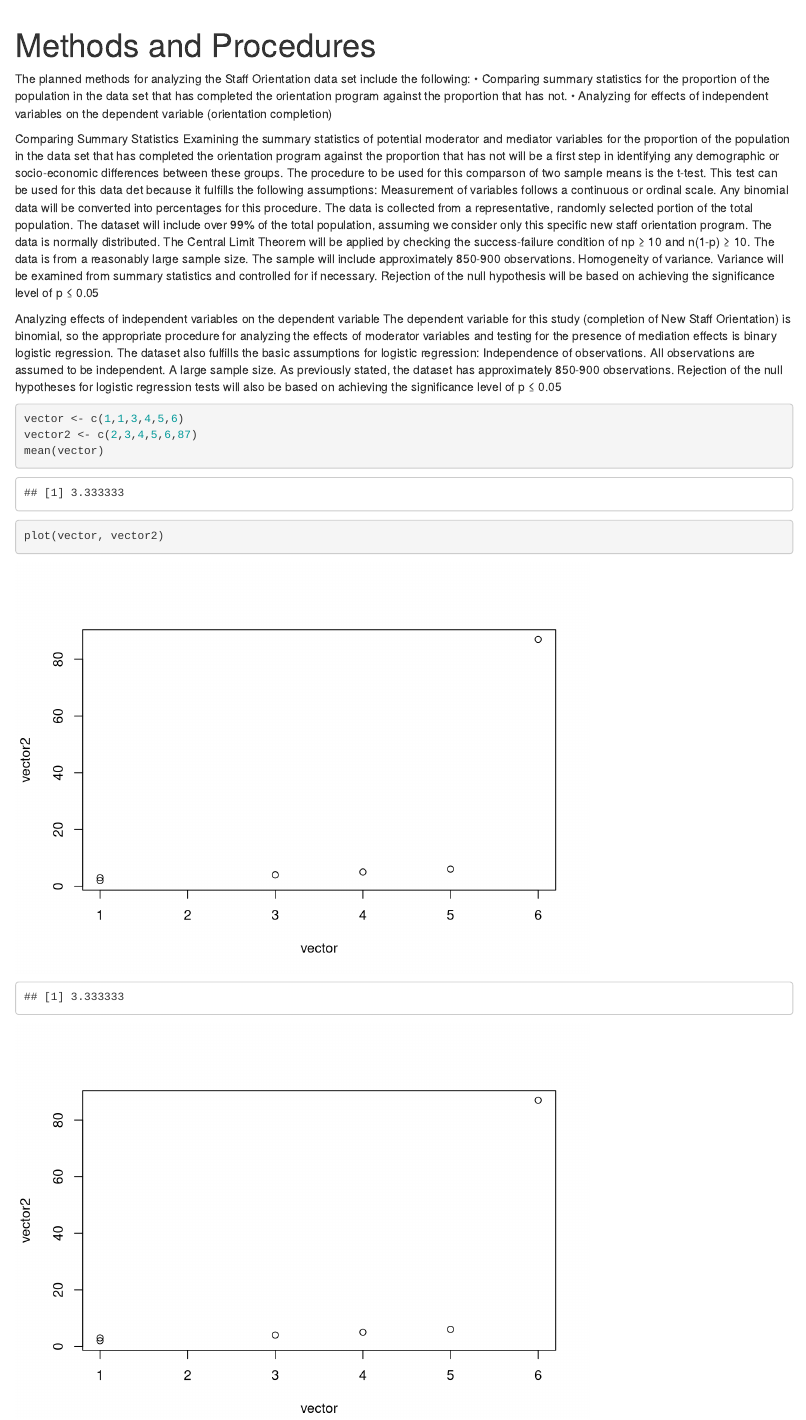
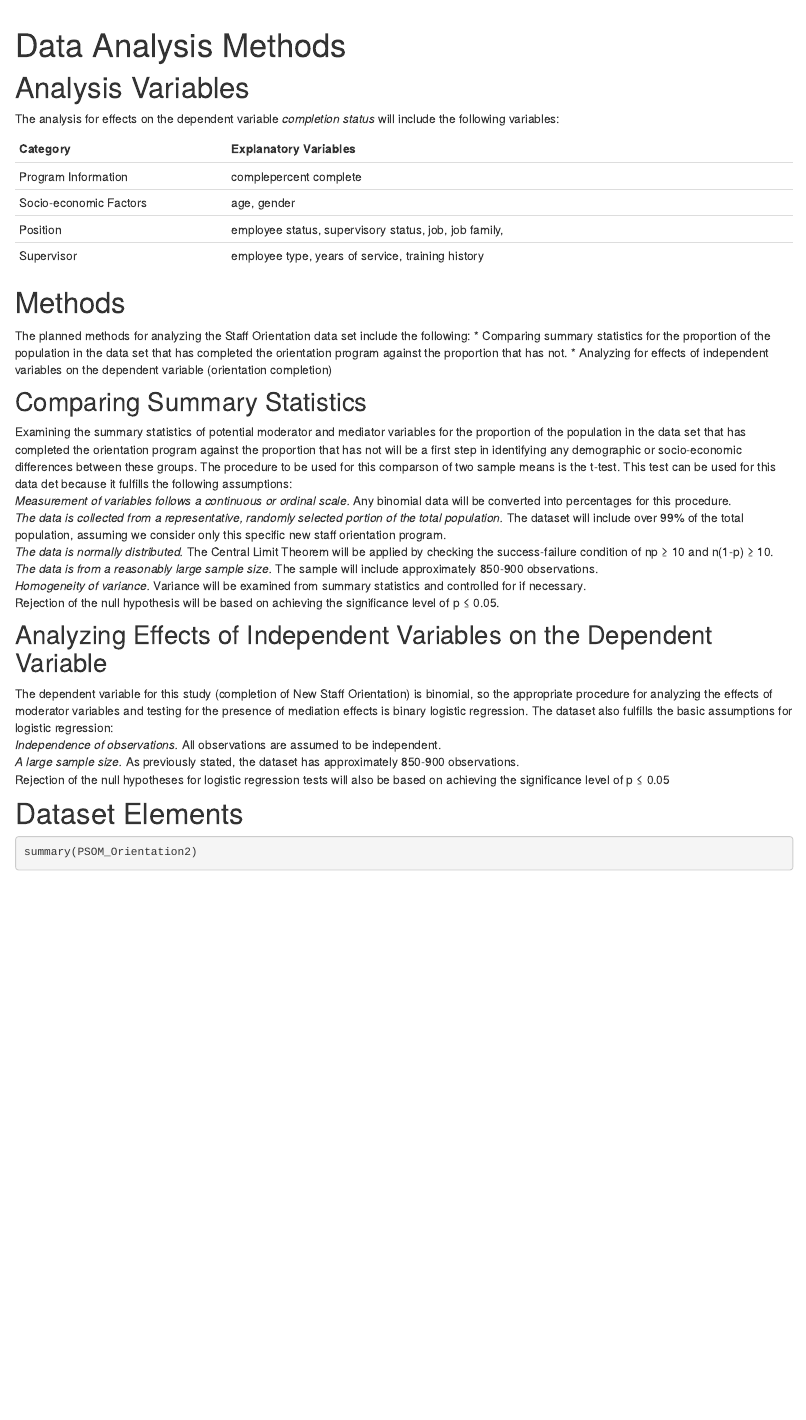
Before and after one commit to chaughton/chaughton, an R Markdown document (data.Rmd): the page in a window 1100 px wide, from 60 px down. Rendered offline with R 4.5, knitr and Pandoc, with nearby package versions; some code elsewhere in the file could not run offline.

Commit message:
Draft 17Dec

````diff
--- a/data.Rmd
+++ b/data.Rmd
@@ -1,38 +1,39 @@
 ---
-title: "Methods and Procedures"
+title: "Data Analysis Methods"
 ---
 
+# Analysis Variables
+The analysis for effects on the dependent variable *completion status* will include the following variables:
+
+Category                | Explanatory Variables
+----------------------- | --------------------------------------------------------------
+Program Information     |	complepercent complete
+Socio-economic Factors  |	age, gender
+Position                |	employee status, supervisory status, job, job family,                                 | FLSA status, salary amount
+Supervisor              |	employee type, years of service, training history
+
+
+# Methods
 The planned methods for analyzing the Staff Orientation data set include the following:
-•	Comparing summary statistics for the proportion of the population in the data set that has completed the orientation program against the proportion that has not.
-•	Analyzing for effects of independent variables on the dependent variable (orientation completion)
+* Comparing summary statistics for the proportion of the population in the data set that has completed the orientation program against the proportion that has not.
+* Analyzing for effects of independent variables on the dependent variable (orientation completion)
 
-Comparing Summary Statistics
+## Comparing Summary Statistics
 Examining the summary statistics of potential moderator and mediator variables for the proportion of the population in the data set that has completed the orientation program against the proportion that has not will be a first step in identifying any demographic or socio-economic differences between these groups. The procedure to be used for this comparson of two sample means is the t-test. This test can be used for this data det because it fulfills the following assumptions:
-Measurement of variables follows a continuous or ordinal scale. Any binomial data will be converted into percentages for this procedure.
-The data is collected from a representative, randomly selected portion of the total population. The dataset will include over 99% of the total population, assuming we consider only this specific new staff orientation program.
-The data is normally distributed. The Central Limit Theorem will be applied by checking the success-failure condition of np ≥ 10 and n(1-p) ≥ 10.
-The data is from a reasonably large sample size. The sample will include approximately 850-900 observations.
-Homogeneity of variance. Variance will be examined from summary statistics and controlled for if necessary.
-Rejection of the null hypothesis will be based on achieving the significance level of p ≤ 0.05
+*Measurement of variables follows a continuous or ordinal scale.* Any binomial data will be converted into percentages for this procedure.
+*The data is collected from a representative, randomly selected portion of the total population.* The dataset will include over 99% of the total population, assuming we consider only this specific new staff orientation program.
+*The data is normally distributed.* The Central Limit Theorem will be applied by checking the success-failure condition of np ≥ 10 and n(1-p) ≥ 10.
+*The data is from a reasonably large sample size.* The sample will include approximately 850-900 observations.
+*Homogeneity of variance.* Variance will be examined from summary statistics and controlled for if necessary.
+Rejection of the null hypothesis will be based on achieving the significance level of p ≤ 0.05.
 
-Analyzing effects of independent variables on the dependent variable
+## Analyzing Effects of Independent Variables on the Dependent Variable
 The dependent variable for this study (completion of New Staff Orientation) is binomial, so the appropriate procedure for analyzing the effects of moderator variables and testing for the presence of mediation effects is binary logistic regression. The dataset also fulfills the basic assumptions for logistic regression:
-Independence of observations. All observations are assumed to be independent.
-A large sample size. As previously stated, the dataset has approximately 850-900 observations.
+*Independence of observations.* All observations are assumed to be independent.
+*A large sample size.* As previously stated, the dataset has approximately 850-900 observations.
 Rejection of the null hypotheses for logistic regression tests will also be based on achieving the significance level of p ≤ 0.05
 
-
-
+# Dataset Elements
 ```{r}
-vector <- c(1,1,3,4,5,6)
-vector2 <- c(2,3,4,5,6,87)
-mean(vector)
-plot(vector, vector2)
+summary(PSOM_Orientation2)
 ```
-
-```{r, echo = F}
-vector <- c(1,1,3,4,5,6)
-vector2 <- c(2,3,4,5,6,87)
-mean(vector)
-plot(vector, vector2)
-```
````
Also changed, not shown: index.Rmd (+1 -6 lines).
